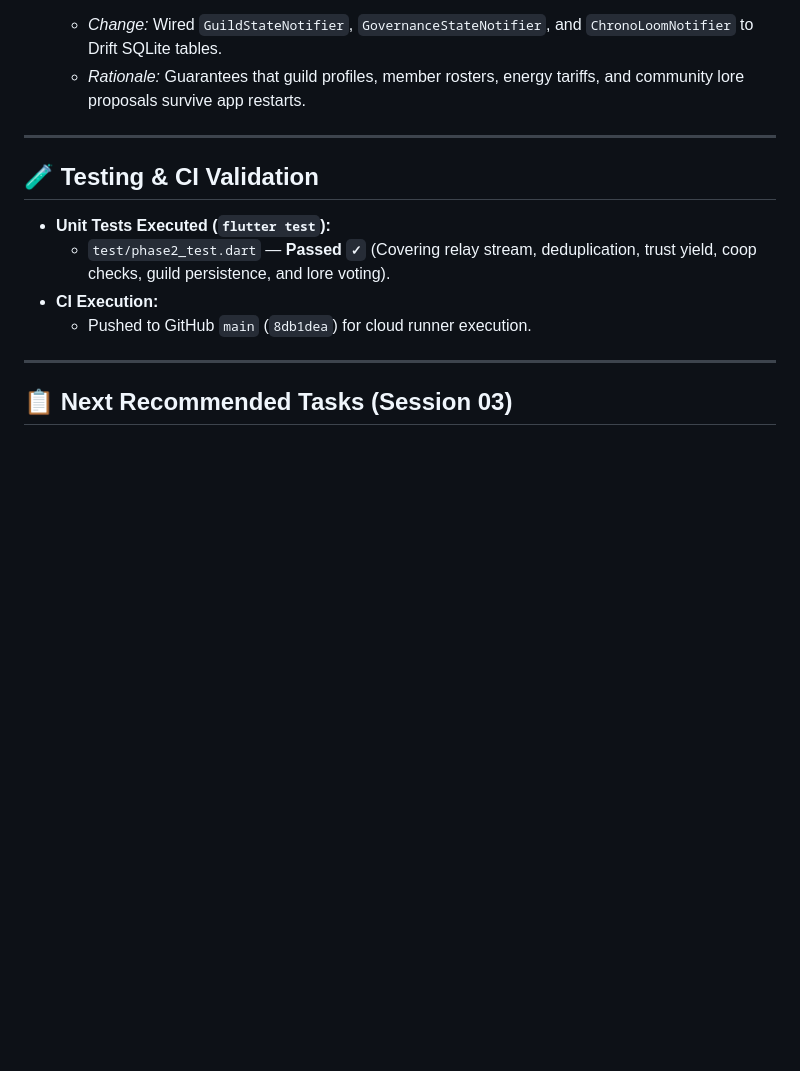
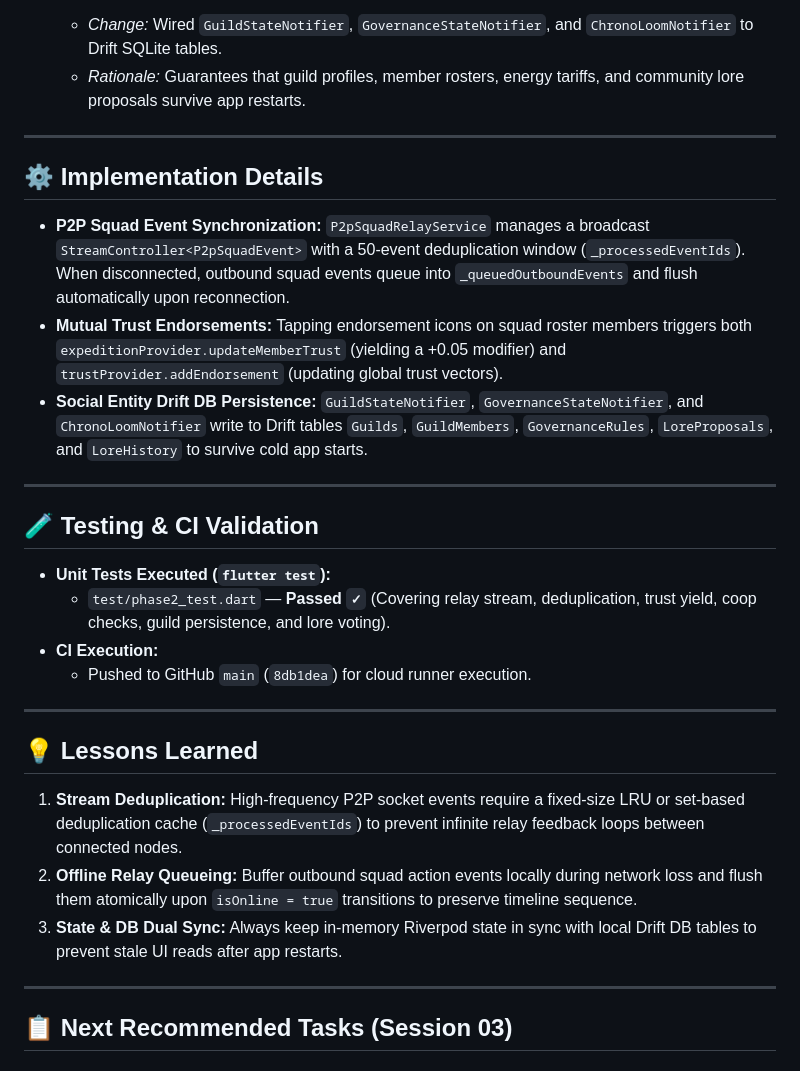
Before and after one commit to JAFAR564/remainder-portal, a Markdown page: HANDOVER.md, the part around the change. Rendered like a GitHub page; blank space fills up the shorter version.

Commit message:
docs: refine handover documentation with Implementation Details and Lessons Learned

```diff
--- a/HANDOVER.md
+++ b/HANDOVER.md
@@ -59,12 +59,28 @@
 
 ---
 
+## ⚙️ Implementation Details
+
+* **P2P Squad Event Synchronization:** `P2pSquadRelayService` manages a broadcast `StreamController<P2pSquadEvent>` with a 50-event deduplication window (`_processedEventIds`). When disconnected, outbound squad events queue into `_queuedOutboundEvents` and flush automatically upon reconnection.
+* **Mutual Trust Endorsements:** Tapping endorsement icons on squad roster members triggers both `expeditionProvider.updateMemberTrust` (yielding a +0.05 modifier) and `trustProvider.addEndorsement` (updating global trust vectors).
+* **Social Entity Drift DB Persistence:** `GuildStateNotifier`, `GovernanceStateNotifier`, and `ChronoLoomNotifier` write to Drift tables `Guilds`, `GuildMembers`, `GovernanceRules`, `LoreProposals`, and `LoreHistory` to survive cold app starts.
+
+---
+
 ## 🧪 Testing & CI Validation
 
 * **Unit Tests Executed (`flutter test`):**
   * `test/phase2_test.dart` — **Passed `✓`** (Covering relay stream, deduplication, trust yield, coop checks, guild persistence, and lore voting).
 * **CI Execution:**
   * Pushed to GitHub `main` (`8db1dea`) for cloud runner execution.
+
+---
+
+## 💡 Lessons Learned
+
+1. **Stream Deduplication:** High-frequency P2P socket events require a fixed-size LRU or set-based deduplication cache (`_processedEventIds`) to prevent infinite relay feedback loops between connected nodes.
+2. **Offline Relay Queueing:** Buffer outbound squad action events locally during network loss and flush them atomically upon `isOnline = true` transitions to preserve timeline sequence.
+3. **State & DB Dual Sync:** Always keep in-memory Riverpod state in sync with local Drift DB tables to prevent stale UI reads after app restarts.
 
 ---
 
```
